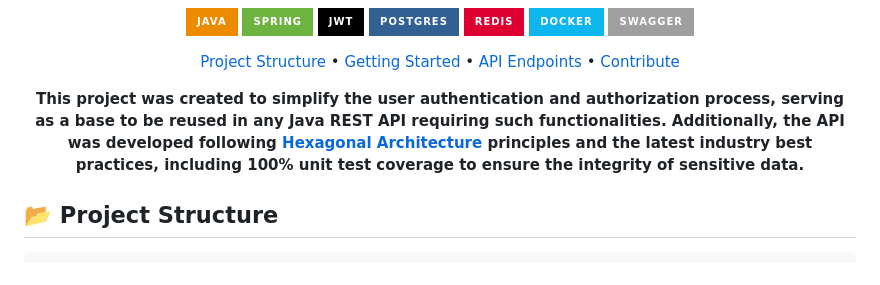
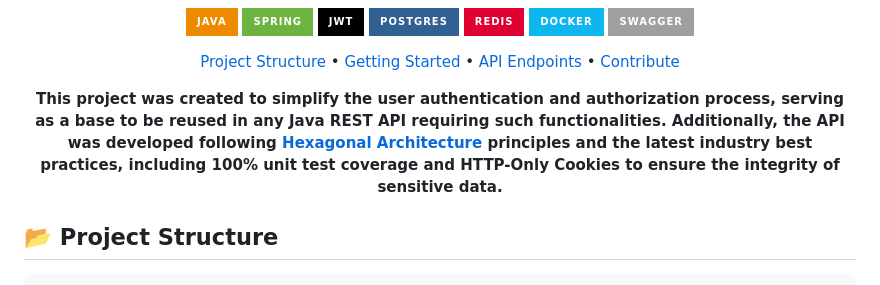
Before and after one commit to gabrieudev/auth, a Markdown page: README.md, the part around the change. GitHub-like rendering; badges without logos.

Commit message:
docs: update README files

```diff
--- a/README.md
+++ b/README.md
@@ -23,7 +23,7 @@
 </p>
 
 <p align="center">
-  <b>This project was created to simplify the user authentication and authorization process, serving as a base to be reused in any Java REST API requiring such functionalities. Additionally, the API was developed following <a href="https://medium.com/@marcio.kgr/arquitetura-hexagonal-8958fb3e5507">Hexagonal Architecture</a> principles and the latest industry best practices, including 100% unit test coverage to ensure the integrity of sensitive data.</b>
+  <b>This project was created to simplify the user authentication and authorization process, serving as a base to be reused in any Java REST API requiring such functionalities. Additionally, the API was developed following <a href="https://medium.com/@marcio.kgr/arquitetura-hexagonal-8958fb3e5507">Hexagonal Architecture</a> principles and the latest industry best practices, including 100% unit test coverage and HTTP-Only Cookies to ensure the integrity of sensitive data.</b>
 </p>
 
 <h2 id="structure">📂 Project Structure</h2>
```
Also changed, not shown: README.pt-br.md (+1 -1 lines).
